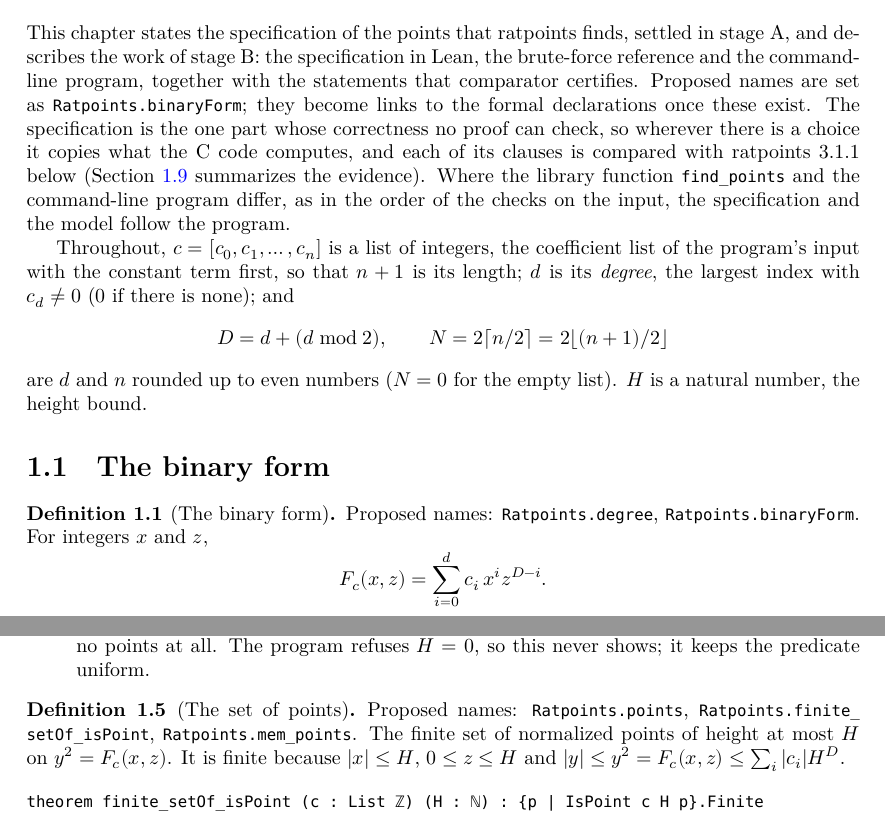
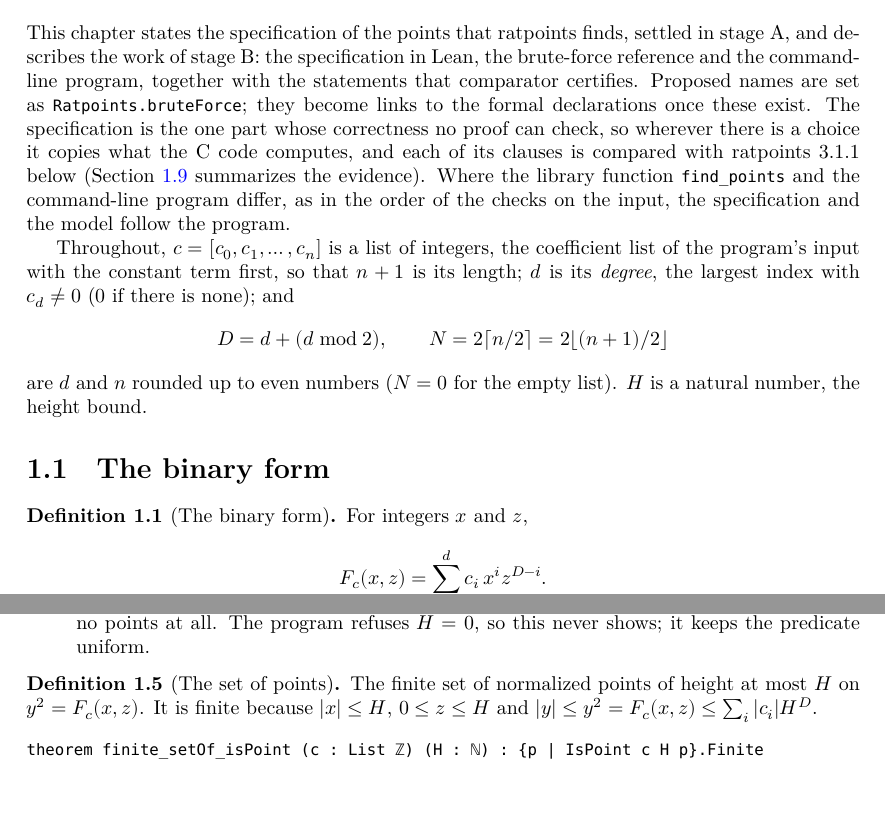
Before and after one commit to MichaelStollBayreuth/RatpointsLean, a LaTeX thesis (blueprint/src/print.tex, which reads blueprint/src/chapters/01-spec.tex): two parts of pages 5 and 7 of 14 before the commit and two parts of pages 5 and 7 of 13 after it, joined at a grey line, cut so that both start at the same text, the shorter picture padded with empty space. Compiled offline with XeLaTeX.

Commit message:
Stage B1: the specification in Ratpoints/Spec/Basic.lean (degree, binaryForm, binaryFormPoly with eval_binaryFormPoly under the leading-zero condition, IsPoint with its decidability instance, finite_setOf_isPoint, points and mem_points), with examples by decide from the program's output; its blueprint nodes become lean nodes
Co-Authored-By: Claude Opus 5.5 <noreply@anthropic.com>

```diff
--- a/blueprint/src/chapters/01-spec.tex
+++ b/blueprint/src/chapters/01-spec.tex
@@ -6,7 +6,7 @@
 This chapter states the specification of the points that ratpoints finds, settled in stage~A, and
 describes the work of stage~B: the specification in Lean, the brute-force reference and the
 command-line program, together with the statements that comparator certifies. Proposed names are set
-as \lname{Ratpoints.binaryForm}; they become links to the formal declarations once these exist. The
+as \lname{Ratpoints.bruteForce}; they become links to the formal declarations once these exist. The
 specification is the one part whose correctness no proof can check, so wherever there is a choice it
 copies what the C code computes, and each of its clauses is compared with ratpoints~3.1.1 below
 (Section~\ref{sec:spec-evidence} summarizes the evidence). Where the library function
@@ -23,8 +23,8 @@ the height bound.
 \section{The binary form}
 
 \begin{definition}[The binary form]\label{def:binaryForm}
-  Proposed names: \lname{Ratpoints.degree}, \lname{Ratpoints.binaryForm}. For integers $x$ and
-  $z$,
+  \lean{Ratpoints.degree, Ratpoints.binaryForm}\leanok
+  For integers $x$ and $z$,
   \[ F_c(x, z) = \sum_{i=0}^{d} c_i\, x^i z^{D-i}. \]
 \end{definition}
 
@@ -132,8 +133,8 @@ Its clauses, compared with the program:
 
 \begin{definition}[The set of points]\label{def:points}
   \uses{def:IsPoint}
-  Proposed names: \lname{Ratpoints.points}, \lname{Ratpoints.finite\_setOf\_isPoint},
-  \lname{Ratpoints.mem\_points}. The finite set of normalized points of height at most $H$ on
+  \lean{Ratpoints.points, Ratpoints.finite_setOf_isPoint, Ratpoints.mem_points}\leanok
+  The finite set of normalized points of height at most $H$ on
   $y^2 = F_c(x, z)$. It is finite because $|x| \le H$, $0 \le z \le H$ and
   $|y| \le y^2 = F_c(x, z) \le \sum_i |c_i| H^D$.
 \end{definition}
```
Also changed, not shown: blueprint/src/chapters/01-spec.tex (5 more changed lines), 3 other files.
